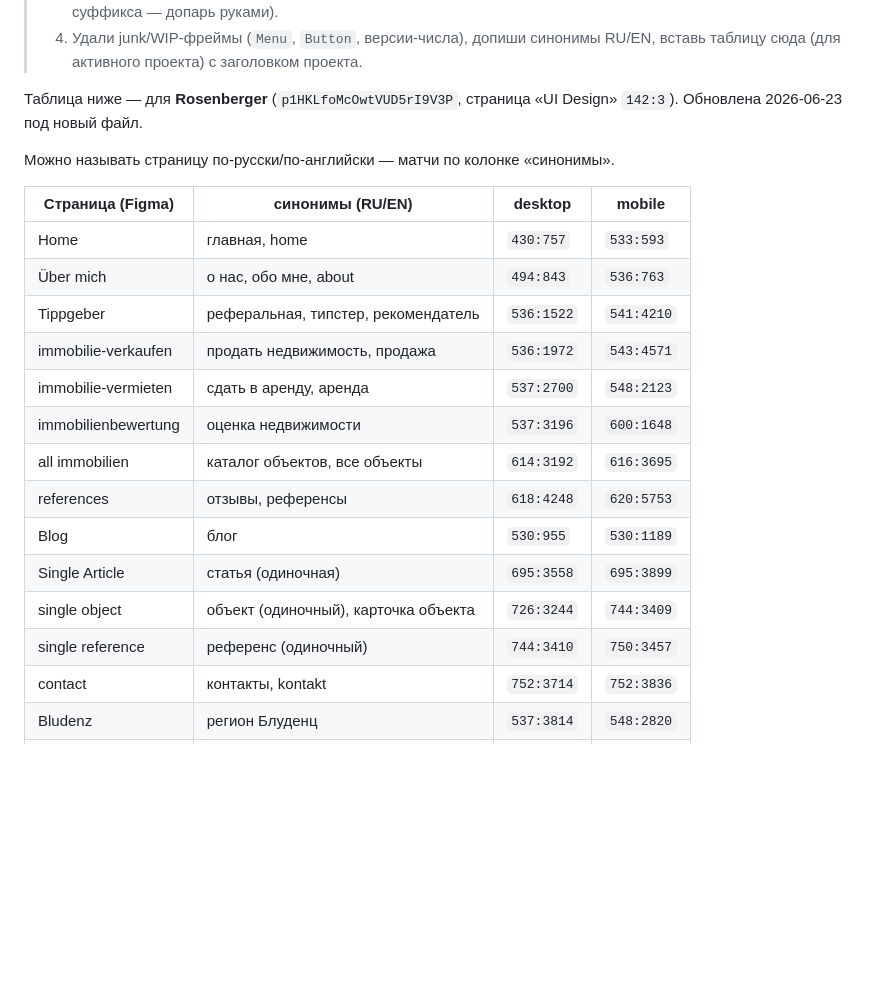
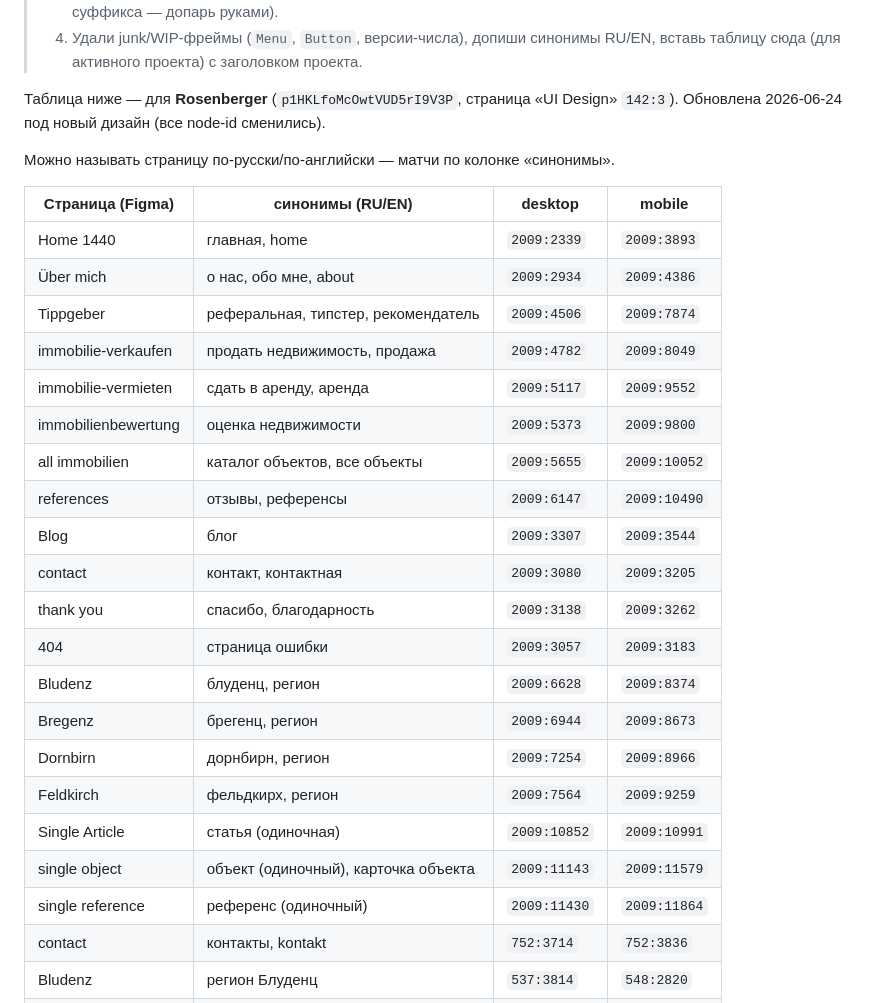
Before and after one commit to sheaper1/ai-projects, a Markdown page: Plugin for WP sites/AGENTS.md, the part around the change. Drawn GitHub-style; blank space fills up the shorter version.

Commit message:
[Claude] Карта страниц Figma: новые node-id + новые страницы (2026-06-24)
Все node-id сменились (2009:*). Добавлены: contact, thank you, 404,
4 региональных страницы (Bludenz/Bregenz/Dornbirn/Feldkirch).

Co-Authored-By: Claude Opus 4.8 <noreply@anthropic.com>

```diff
--- a/Plugin for WP sites/AGENTS.md
+++ b/Plugin for WP sites/AGENTS.md
@@ -563,24 +563,31 @@ node scripts/deploy-stack.mjs --changed  # залить только измен
 >    RU/EN, вставь таблицу сюда (для активного проекта) с заголовком проекта.
 
 Таблица ниже — для **Rosenberger** (`p1HKLfoMcOwtVUD5rI9V3P`, страница «UI Design»
-`142:3`). Обновлена 2026-06-23 под новый файл.
+`142:3`). Обновлена 2026-06-24 под новый дизайн (все node-id сменились).
 
 Можно называть страницу по-русски/по-английски — матчи по колонке «синонимы».
 
 | Страница (Figma) | синонимы (RU/EN) | desktop | mobile |
 |---|---|---|---|
-| Home | главная, home | `430:757` | `533:593` |
-| Über mich | о нас, обо мне, about | `494:843` | `536:763` |
-| Tippgeber | реферальная, типстер, рекомендатель | `536:1522` | `541:4210` |
-| immobilie-verkaufen | продать недвижимость, продажа | `536:1972` | `543:4571` |
-| immobilie-vermieten | сдать в аренду, аренда | `537:2700` | `548:2123` |
-| immobilienbewertung | оценка недвижимости | `537:3196` | `600:1648` |
-| all immobilien | каталог объектов, все объекты | `614:3192` | `616:3695` |
-| references | отзывы, референсы | `618:4248` | `620:5753` |
-| Blog | блог | `530:955` | `530:1189` |
-| Single Article | статья (одиночная) | `695:3558` | `695:3899` |
-| single object | объект (одиночный), карточка объекта | `726:3244` | `744:3409` |
-| single reference | референс (одиночный) | `744:3410` | `750:3457` |
+| Home 1440 | главная, home | `2009:2339` | `2009:3893` |
+| Über mich | о нас, обо мне, about | `2009:2934` | `2009:4386` |
+| Tippgeber | реферальная, типстер, рекомендатель | `2009:4506` | `2009:7874` |
+| immobilie-verkaufen | продать недвижимость, продажа | `2009:4782` | `2009:8049` |
+| immobilie-vermieten | сдать в аренду, аренда | `2009:5117` | `2009:9552` |
+| immobilienbewertung | оценка недвижимости | `2009:5373` | `2009:9800` |
+| all immobilien | каталог объектов, все объекты | `2009:5655` | `2009:10052` |
+| references | отзывы, референсы | `2009:6147` | `2009:10490` |
+| Blog | блог | `2009:3307` | `2009:3544` |
+| contact | контакт, контактная | `2009:3080` | `2009:3205` |
+| thank you | спасибо, благодарность | `2009:3138` | `2009:3262` |
+| 404 | страница ошибки | `2009:3057` | `2009:3183` |
+| Bludenz | блуденц, регион | `2009:6628` | `2009:8374` |
+| Bregenz | брегенц, регион | `2009:6944` | `2009:8673` |
+| Dornbirn | дорнбирн, регион | `2009:7254` | `2009:8966` |
+| Feldkirch | фельдкирх, регион | `2009:7564` | `2009:9259` |
+| Single Article | статья (одиночная) | `2009:10852` | `2009:10991` |
+| single object | объект (одиночный), карточка объекта | `2009:11143` | `2009:11579` |
+| single reference | референс (одиночный) | `2009:11430` | `2009:11864` |
 | contact | контакты, kontakt | `752:3714` | `752:3836` |
 | Bludenz | регион Блуденц | `537:3814` | `548:2820` |
 | Bregenz | регион Брегенц | `537:4126` | `561:1347` |
```
